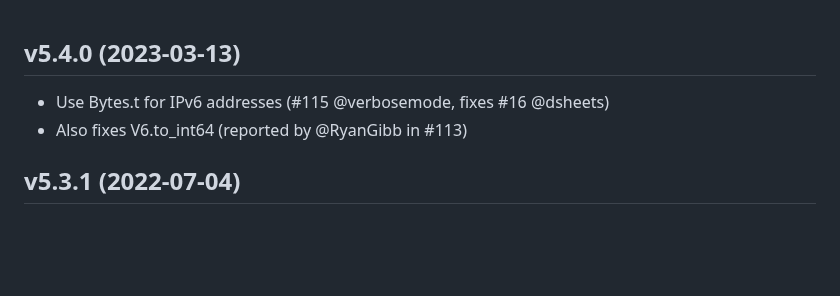
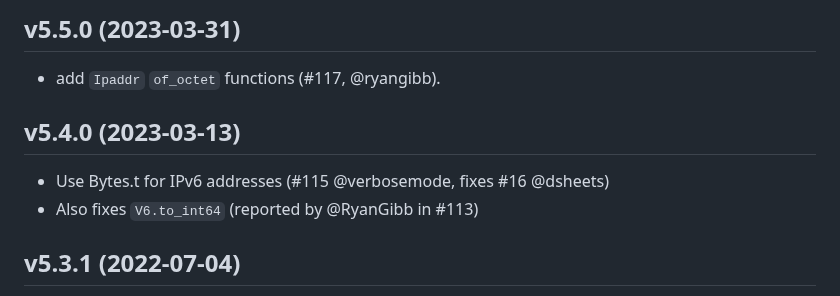
Before and after one commit to mirage/ocaml-ipaddr, a Markdown page: CHANGES.md, the part around the change. Rendered like a GitHub page; blank space fills up the shorter version.

Commit message:
release v5.5.0

```diff
--- a/CHANGES.md
+++ b/CHANGES.md
@@ -1,7 +1,11 @@
+## v5.5.0 (2023-03-31)
+
+* add `Ipaddr` `of_octet` functions (#117, @ryangibb).
+
 ## v5.4.0 (2023-03-13)
 
 * Use Bytes.t for IPv6 addresses (#115 @verbosemode, fixes #16 @dsheets)
-* Also fixes V6.to_int64 (reported by @RyanGibb in #113)
+* Also fixes `V6.to_int64` (reported by @RyanGibb in #113)
 
 ## v5.3.1 (2022-07-04)
 
```
